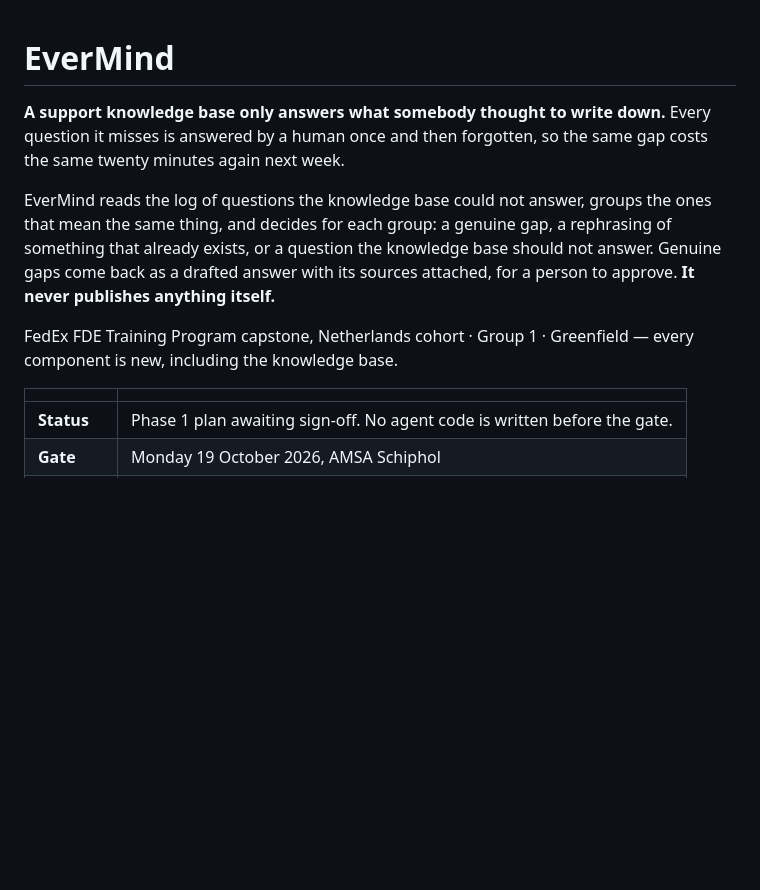
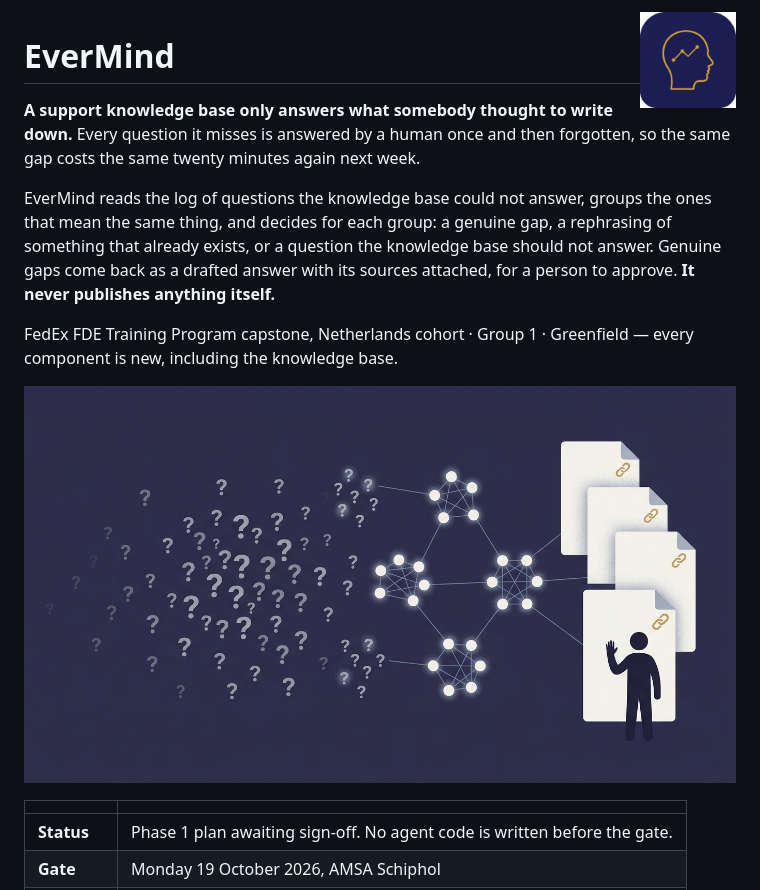
Before and after one commit to fabster12/EVERMIND, a Markdown page: README.md, the part around the change. Drawn GitHub-style; pictures changed too: docs/brand/evermind-banner.jpg (added), docs/brand/evermind-icon.jpg (added); blank space fills up the shorter version.

```diff
--- a/README.md
+++ b/README.md
@@ -1,3 +1,5 @@
+<img src="docs/brand/evermind-icon.jpg" alt="" width="96" align="right">
+
 # EverMind
 
 **A support knowledge base only answers what somebody thought to write
@@ -13,6 +15,8 @@ publishes anything itself.**
 
 FedEx FDE Training Program capstone, Netherlands cohort · Group 1 ·
 Greenfield — every component is new, including the knowledge base.
+
+![Unanswered questions are grouped, drafted with sources, and held for a person to approve.](docs/brand/evermind-banner.jpg)
 
 | | |
 | --- | --- |
```
Also changed, not shown: STRUCTURE.md (+4 -0 lines).
